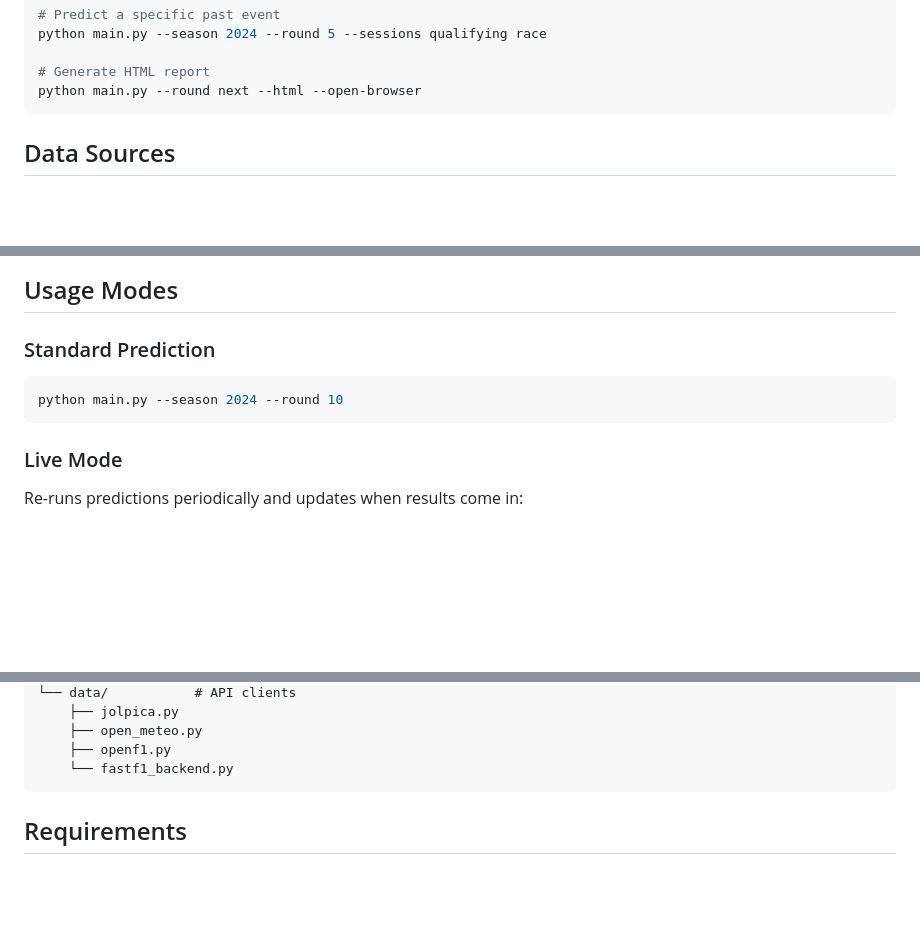
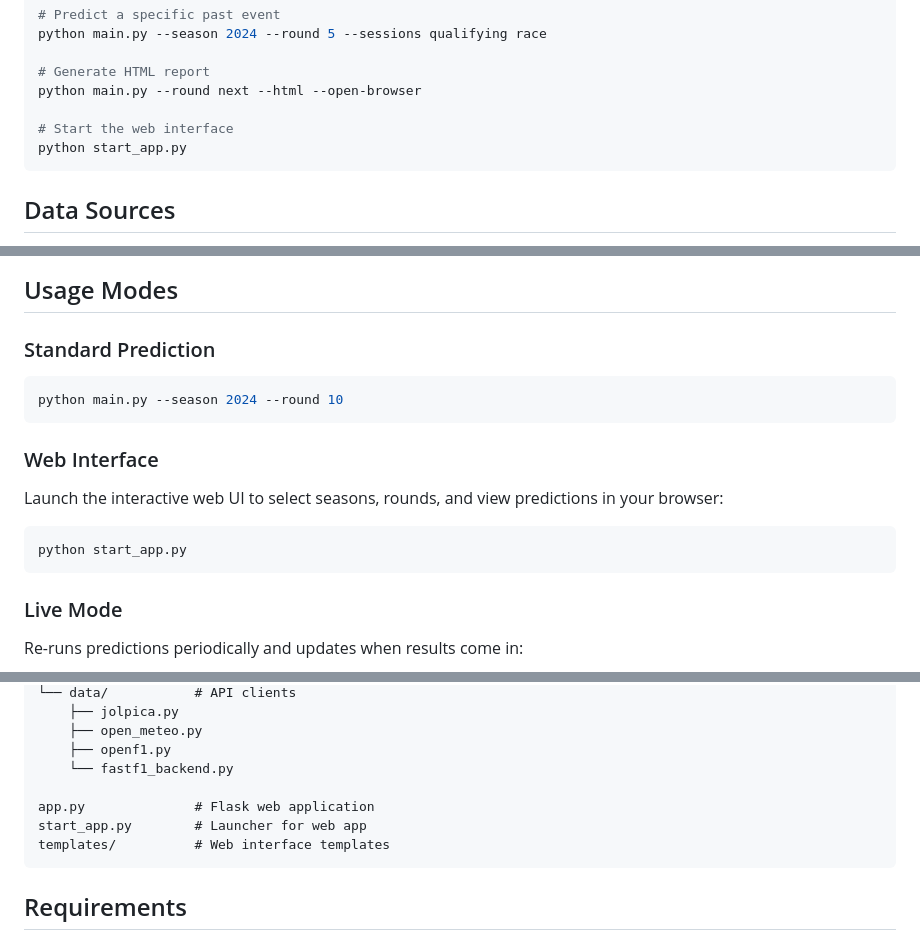
Before and after one commit to 2fst4u/f1predictor, a Markdown page: README.md, 3 parts joined by grey strips. Rendered like a GitHub page; blank space fills up the shorter version.

Commit message:
Update README with Web Interface instructions

````diff
--- a/README.md
+++ b/README.md
@@ -33,6 +33,9 @@ python main.py --season 2024 --round 5 --sessions qualifying race
 
 # Generate HTML report
 python main.py --round next --html --open-browser
+
+# Start the web interface
+python start_app.py
 ```
 
 ## Data Sources
@@ -92,6 +95,12 @@ actual_pos, delta, generated_at, model_version
 python main.py --season 2024 --round 10
 ```
 
+### Web Interface
+Launch the interactive web UI to select seasons, rounds, and view predictions in your browser:
+```bash
+python start_app.py
+```
+
 ### Live Mode
 Re-runs predictions periodically and updates when results come in:
 ```bash
@@ -127,6 +136,10 @@ f1pred/
     ├── open_meteo.py
     ├── openf1.py
     └── fastf1_backend.py
+
+app.py              # Flask web application
+start_app.py        # Launcher for web app
+templates/          # Web interface templates
 ```
 
 ## Requirements
````
